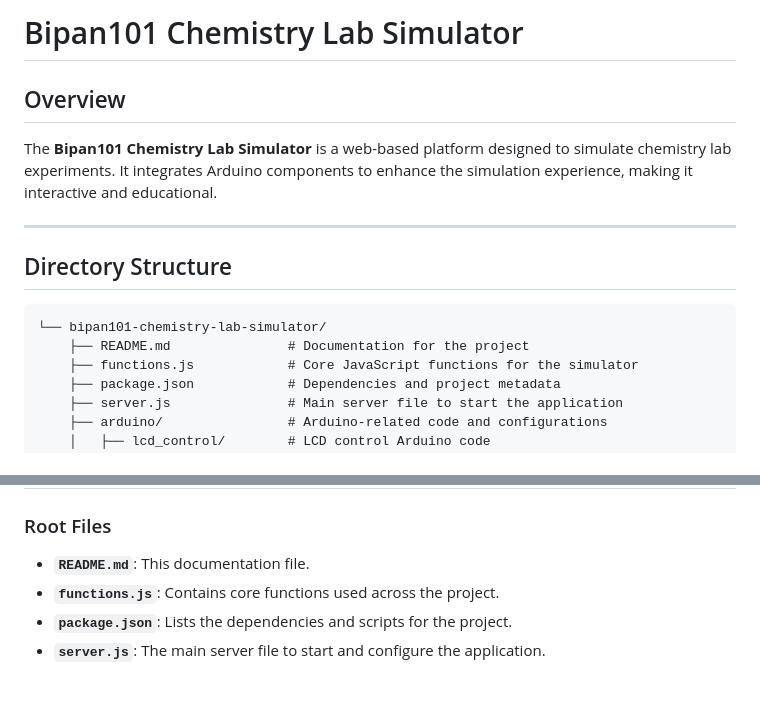
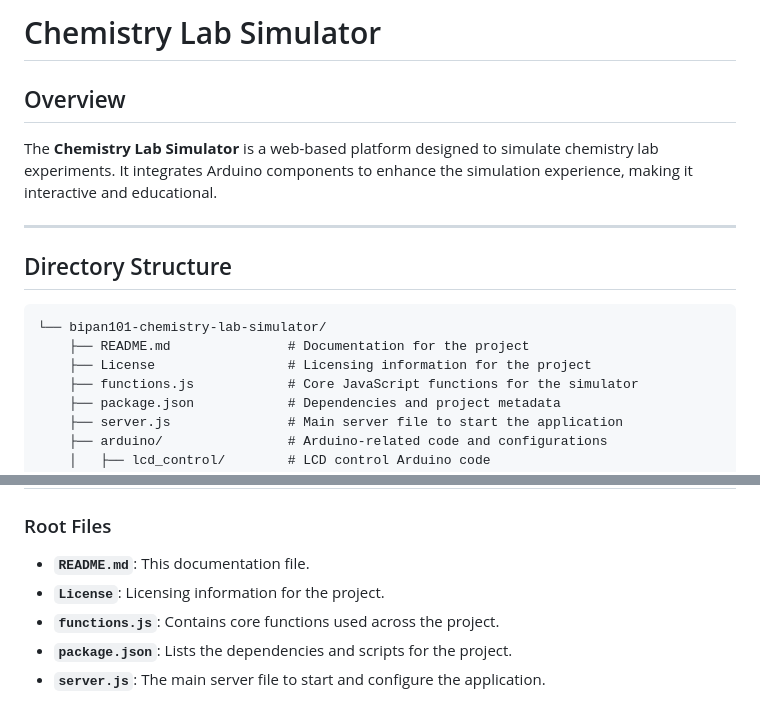
Before and after one commit to Bipan101/Chemistry-Lab-Simulator, a Markdown page: README.md, 2 parts joined by grey strips. GitHub-like rendering.

````diff
--- a/README.md
+++ b/README.md
@@ -1,7 +1,7 @@
-# Bipan101 Chemistry Lab Simulator
+# Chemistry Lab Simulator
 
 ## Overview
-The **Bipan101 Chemistry Lab Simulator** is a web-based platform designed to simulate chemistry lab experiments. It integrates Arduino components to enhance the simulation experience, making it interactive and educational.
+The **Chemistry Lab Simulator** is a web-based platform designed to simulate chemistry lab experiments. It integrates Arduino components to enhance the simulation experience, making it interactive and educational.
 
 ---
 
@@ -9,6 +9,7 @@ The **Bipan101 Chemistry Lab Simulator** is a web-based platform designed to sim
 ```
 └── bipan101-chemistry-lab-simulator/
     ├── README.md               # Documentation for the project
+    ├── License                 # Licensing information for the project
     ├── functions.js            # Core JavaScript functions for the simulator
     ├── package.json            # Dependencies and project metadata
     ├── server.js               # Main server file to start the application
@@ -64,6 +65,7 @@ The **Bipan101 Chemistry Lab Simulator** is a web-based platform designed to sim
 
 ### Root Files
 - **`README.md`**: This documentation file.
+- **`License`**: Licensing information for the project.
 - **`functions.js`**: Contains core functions used across the project.
 - **`package.json`**: Lists the dependencies and scripts for the project.
 - **`server.js`**: The main server file to start and configure the application.
````
